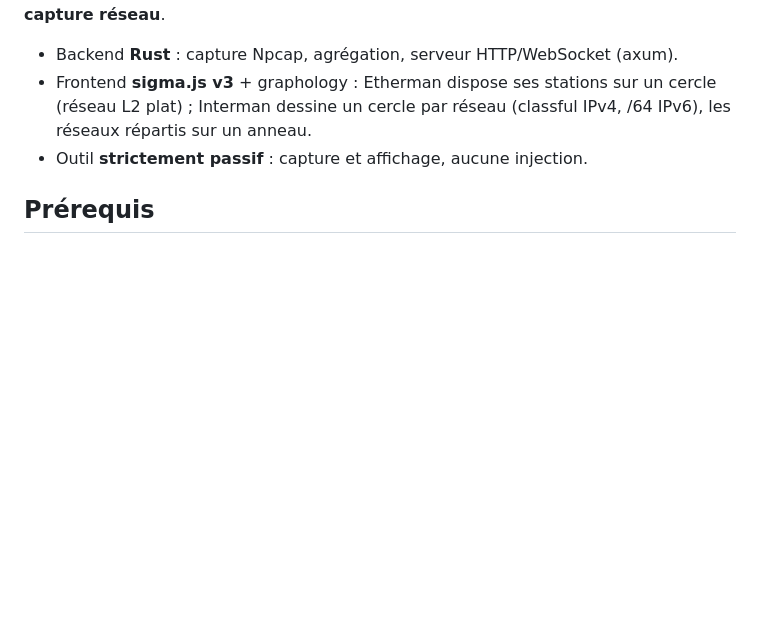
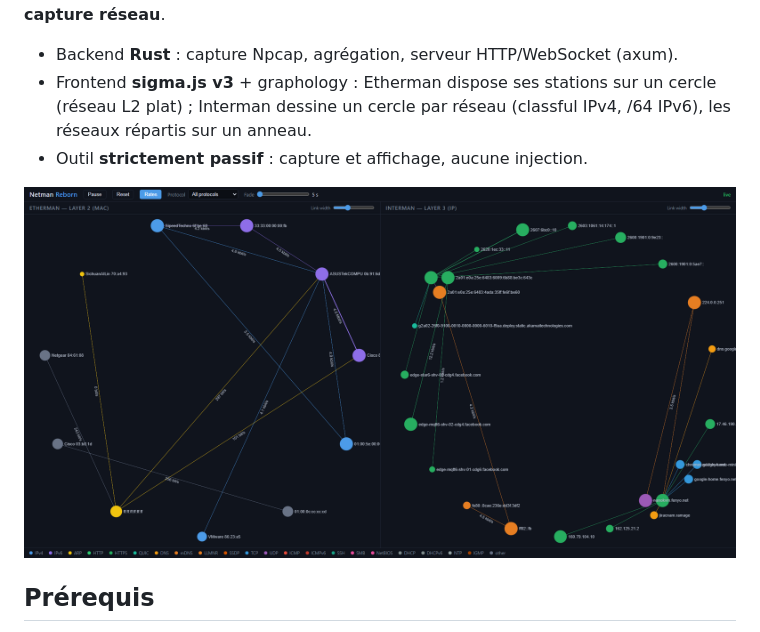
Before and after one commit to AlexandreFenyo/netman-reborn, a Markdown page: README.md, the part around the change. Rendered like a GitHub page; pictures changed too: docs/screenshot.png (added); blank space fills up the shorter version.

Commit message:
README: live screenshot; add CDP-based screenshot script
docs/screenshot.png captured from a live session (both views populated,
rate labels, resolved names, OUI vendors). scripts/screenshot.ps1 drives
headless Edge through the DevTools protocol - the native --screenshot
flag shoots at page load, before the WebSocket has fed the graphs.

Co-Authored-By: Claude Opus 4.8 (1M context) <noreply@anthropic.com>
Claude-Session: https://claude.ai/code/session_014x4ZEpyAL8ZxVhzYitp9VS

```diff
--- a/README.md
+++ b/README.md
@@ -10,6 +10,8 @@ navigateur et alimentés par **une seule capture réseau**.
   un cercle (réseau L2 plat) ; Interman dessine un cercle par réseau
   (classful IPv4, /64 IPv6), les réseaux répartis sur un anneau.
 - Outil **strictement passif** : capture et affichage, aucune injection.
+
+![Netman Reborn — Etherman (L2) et Interman (L3) côte à côte, sur trafic réel](docs/screenshot.png)
 
 ## Prérequis
 
```
Also changed, not shown: 1 other file.
